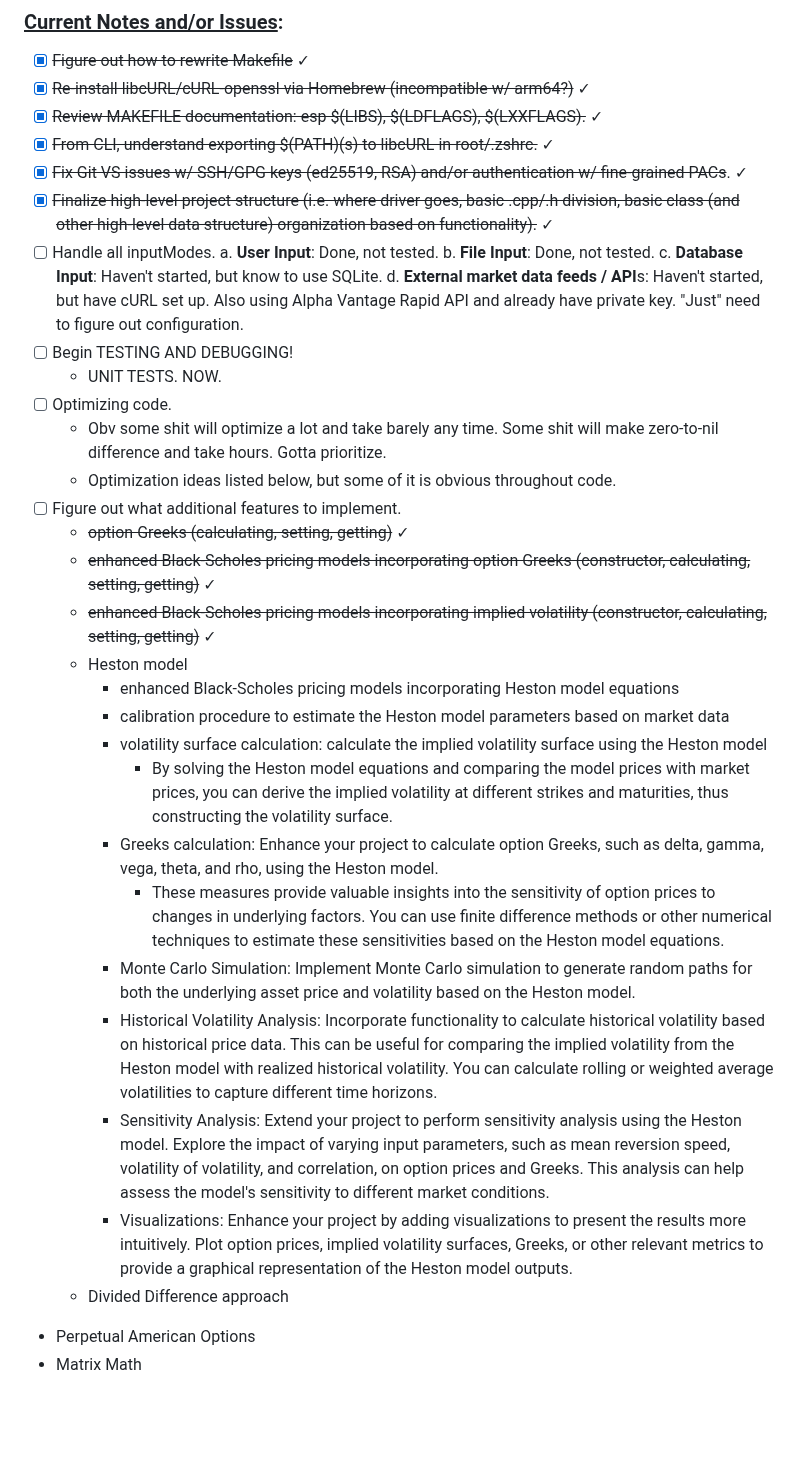
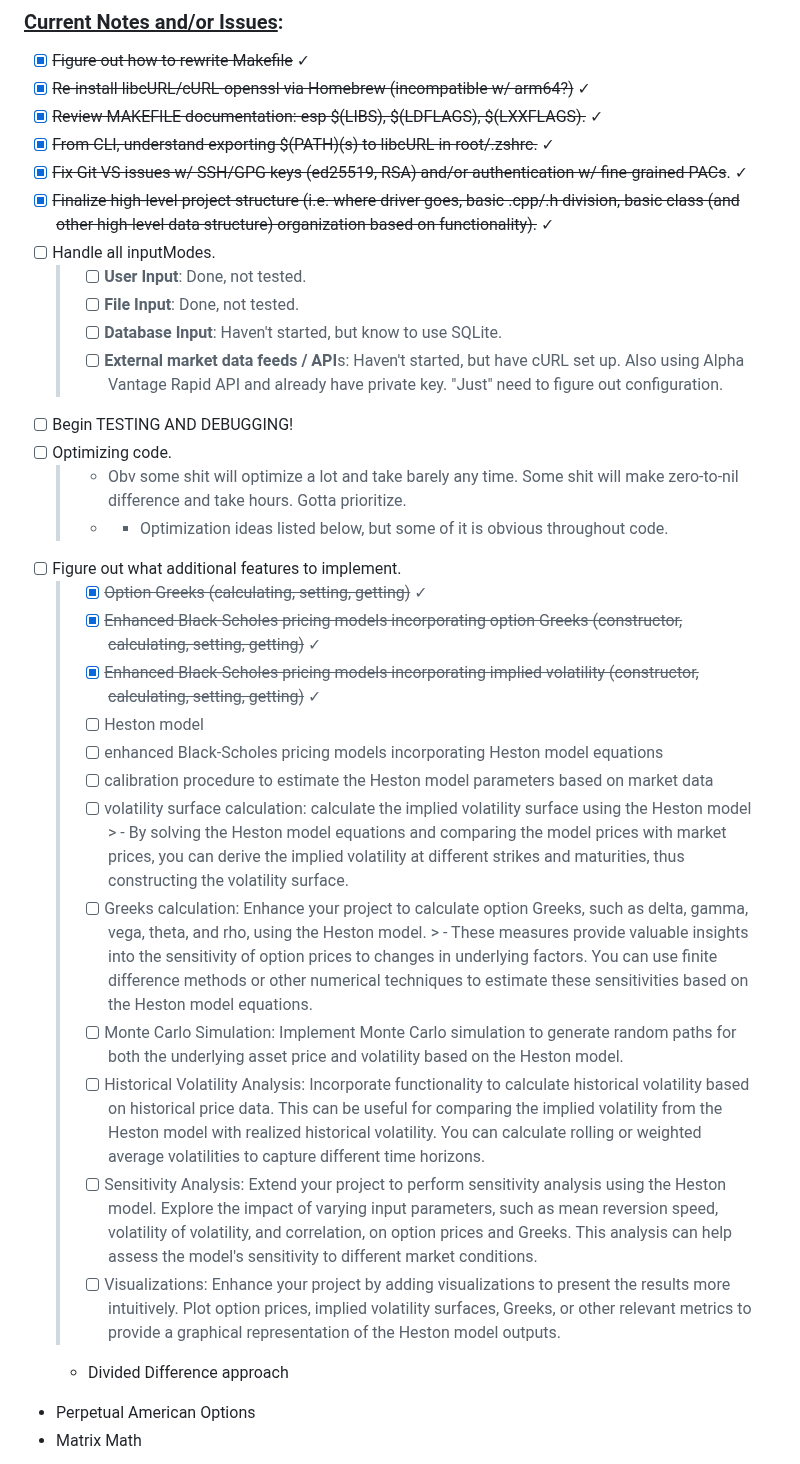
Before and after one commit to lyndskg/black-scholes-cpp, a Markdown page: README.md, the part around the change. Rendered like a GitHub page; blank space fills up the shorter version.

```diff
--- a/README.md
+++ b/README.md
@@ -212,30 +212,29 @@ Going beyond the basic implementation, this project showcases an array of advanc
 - [x] ~~Fix Git VS issues w/ SSH/GPG keys (ed25519, RSA) and/or authentication w/ fine-grained PACs~~. ✓
 - [x] ~~Finalize high-level project structure (i.e. where driver goes, basic .cpp/.h division, basic class (and other high-level data structure) organization based on functionality).~~ ✓
 - [ ] Handle all inputModes.
-   a. **User Input**: Done, not tested.
-   b. **File Input**: Done, not tested.
-   c. **Database Input**: Haven't started, but know to use SQLite.
-   d. **External market data feeds / API**s: Haven't started, but have cURL set up. Also using Alpha Vantage Rapid API and already have private key. "Just" need to figure out configuration.
+   > - [ ] **User Input**: Done, not tested.
+   > - [ ] **File Input**: Done, not tested.
+   > - [ ] **Database Input**: Haven't started, but know to use SQLite.
+   > - [ ]  **External market data feeds / API**s: Haven't started, but have cURL set up. Also using Alpha Vantage Rapid API and already have private key. "Just" need to figure out configuration.
 - [ ] Begin TESTING AND DEBUGGING!
-   - UNIT TESTS. NOW.
 - [ ] Optimizing code.
-   - Obv some shit will optimize a lot and take barely any time. Some shit will make zero-to-nil difference and take hours. Gotta prioritize.
-   - Optimization ideas listed below, but some of it is obvious throughout code.
+   > - Obv some shit will optimize a lot and take barely any time. Some shit will make zero-to-nil difference and take hours. Gotta prioritize.
+   > - - Optimization ideas listed below, but some of it is obvious throughout code.
 - [ ] Figure out what additional features to implement.
-   -  ~~option Greeks (calculating, setting, getting)~~ ✓
-   - ~~enhanced Black-Scholes pricing models incorporating option Greeks (constructor, calculating, setting, getting)~~ ✓
-   -  ~~enhanced Black-Scholes pricing models incorporating implied volatility (constructor, calculating, setting, getting)~~ ✓
-   - Heston model
-     - enhanced Black-Scholes pricing models incorporating Heston model equations
-     - calibration procedure to estimate the Heston model parameters based on market data
-     - volatility surface calculation: calculate the implied volatility surface using the Heston model
-        -  By solving the Heston model equations and comparing the model prices with market prices, you can derive the implied volatility at different strikes and maturities, thus constructing the volatility surface.
-      -  Greeks calculation: Enhance your project to calculate option Greeks, such as delta, gamma, vega, theta, and rho, using the Heston model.
-         - These measures provide valuable insights into the sensitivity of option prices to changes in underlying factors. You can use finite difference methods or other numerical techniques to estimate these sensitivities based on the Heston model equations.
-       - Monte Carlo Simulation: Implement Monte Carlo simulation to generate random paths for both the underlying asset price and volatility based on the Heston model.
-       - Historical Volatility Analysis: Incorporate functionality to calculate historical volatility based on historical price data. This can be useful for comparing the implied volatility from the Heston model with realized historical volatility. You can calculate rolling or weighted average volatilities to capture different time horizons.
-       - Sensitivity Analysis: Extend your project to perform sensitivity analysis using the Heston model. Explore the impact of varying input parameters, such as mean reversion speed, volatility of volatility, and correlation, on option prices and Greeks. This analysis can help assess the model's sensitivity to different market conditions.
-       - Visualizations: Enhance your project by adding visualizations to present the results more intuitively. Plot option prices, implied volatility surfaces, Greeks, or other relevant metrics to provide a graphical representation of the Heston model outputs.
+   > - [x]  ~~Option Greeks (calculating, setting, getting)~~ ✓
+   > - [x]  ~~Enhanced Black-Scholes pricing models incorporating option Greeks (constructor, calculating, setting, getting)~~ ✓
+   > - [x]   ~~Enhanced Black-Scholes pricing models incorporating implied volatility (constructor, calculating, setting, getting)~~ ✓
+   > - [ ] Heston model
+     > - [ ] enhanced Black-Scholes pricing models incorporating Heston model equations
+     > - [ ]  calibration procedure to estimate the Heston model parameters based on market data
+     > - [ ]  volatility surface calculation: calculate the implied volatility surface using the Heston model
+        > -  By solving the Heston model equations and comparing the model prices with market prices, you can derive the implied volatility at different strikes and maturities, thus constructing the volatility surface.
+     > - [ ]  Greeks calculation: Enhance your project to calculate option Greeks, such as delta, gamma, vega, theta, and rho, using the Heston model.
+        > - These measures provide valuable insights into the sensitivity of option prices to changes in underlying factors. You can use finite difference methods or other numerical techniques to estimate these sensitivities based on the Heston model equations.
+     > - [ ]  Monte Carlo Simulation: Implement Monte Carlo simulation to generate random paths for both the underlying asset price and volatility based on the Heston model.
+     > - [ ] Historical Volatility Analysis: Incorporate functionality to calculate historical volatility based on historical price data. This can be useful for comparing the implied volatility from the Heston model with realized historical volatility. You can calculate rolling or weighted average volatilities to capture different time horizons.
+     > - [ ] Sensitivity Analysis: Extend your project to perform sensitivity analysis using the Heston model. Explore the impact of varying input parameters, such as mean reversion speed, volatility of volatility, and correlation, on option prices and Greeks. This analysis can help assess the model's sensitivity to different market conditions.
+     > - [ ] Visualizations: Enhance your project by adding visualizations to present the results more intuitively. Plot option prices, implied volatility surfaces, Greeks, or other relevant metrics to provide a graphical representation of the Heston model outputs.
    - Divided Difference approach
 - Perpetual American Options
 - Matrix Math
```
